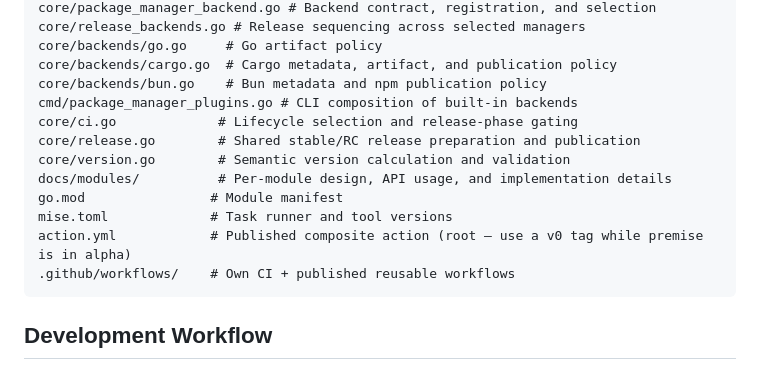
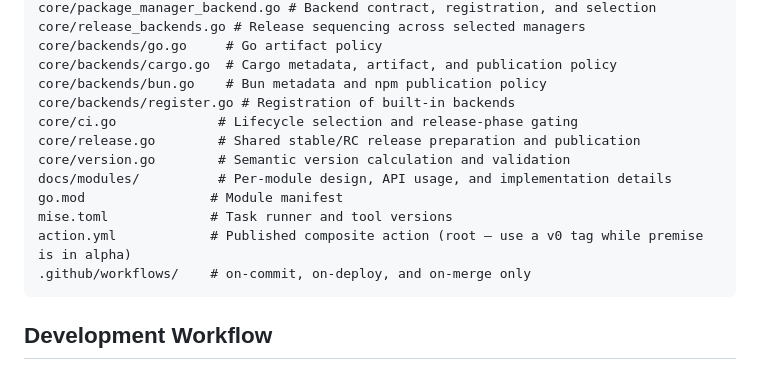
Before and after one commit to cloudvoyant/premise, a Markdown page: docs/development-guide.md, the part around the change. Drawn GitHub-style.

Commit message:
docs: align development guide with workflow contract

````diff
--- a/docs/development-guide.md
+++ b/docs/development-guide.md
@@ -32,7 +32,7 @@ core/release_backends.go # Release sequencing across selected managers
 core/backends/go.go     # Go artifact policy
 core/backends/cargo.go  # Cargo metadata, artifact, and publication policy
 core/backends/bun.go    # Bun metadata and npm publication policy
-cmd/package_manager_plugins.go # CLI composition of built-in backends
+core/backends/register.go # Registration of built-in backends
 core/ci.go             # Lifecycle selection and release-phase gating
 core/release.go        # Shared stable/RC release preparation and publication
 core/version.go        # Semantic version calculation and validation
@@ -40,7 +40,7 @@ docs/modules/          # Per-module design, API usage, and implementation detail
 go.mod                # Module manifest
 mise.toml             # Task runner and tool versions
 action.yml            # Published composite action (root — use a v0 tag while premise is in alpha)
-.github/workflows/    # Own CI + published reusable workflows
+.github/workflows/    # on-commit, on-deploy, and on-merge only
 ```
 
 ## Development Workflow
````
Also changed, not shown: 1 other file.
